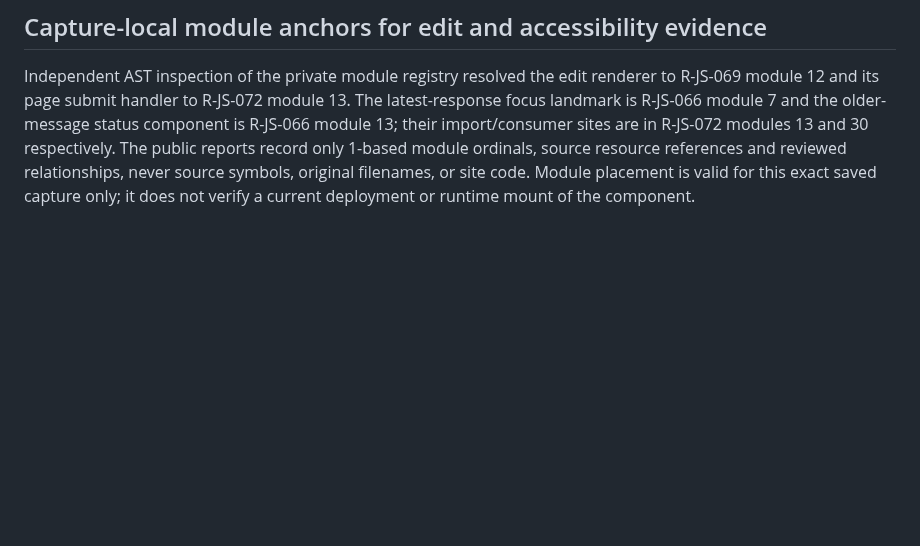
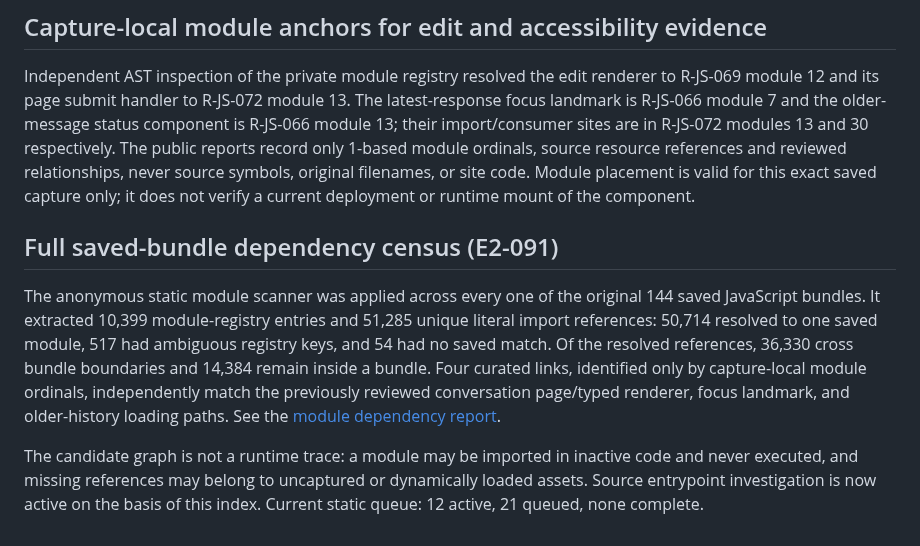
Before and after one commit to sguzman/viewsource, a Markdown page: docs/CHAT-INTERACTIONS.md, the part around the change. Drawn GitHub-style; blank space fills up the shorter version.

Commit message:
Publish private-archive module dependency census and sync evidence-based task progress

```diff
--- a/docs/CHAT-INTERACTIONS.md
+++ b/docs/CHAT-INTERACTIONS.md
@@ -687,3 +687,21 @@ record only 1-based module ordinals, source resource references and reviewed
 relationships, never source symbols, original filenames, or site code.
 Module placement is valid for this exact saved capture only; it does not
 verify a current deployment or runtime mount of the component.
+
+## Full saved-bundle dependency census (E2-091)
+
+The anonymous static module scanner was applied across every one of the
+original 144 saved JavaScript bundles. It extracted 10,399 module-registry
+entries and 51,285 unique literal import references: 50,714 resolved to
+one saved module, 517 had ambiguous registry keys, and 54 had no saved
+match. Of the resolved references, 36,330 cross bundle boundaries and
+14,384 remain inside a bundle. Four curated links, identified only by
+capture-local module ordinals, independently match the previously reviewed
+conversation page/typed renderer, focus landmark, and older-history
+loading paths. See the [module dependency report](../specimens/chatgpt-com/v0002/chat_module_dependency_trace.json).
+
+The candidate graph is not a runtime trace: a module may be imported in
+inactive code and never executed, and missing references may belong to
+uncaptured or dynamically loaded assets. Source entrypoint investigation
+is now active on the basis of this index. Current static queue: 12 active,
+21 queued, none complete.
```
